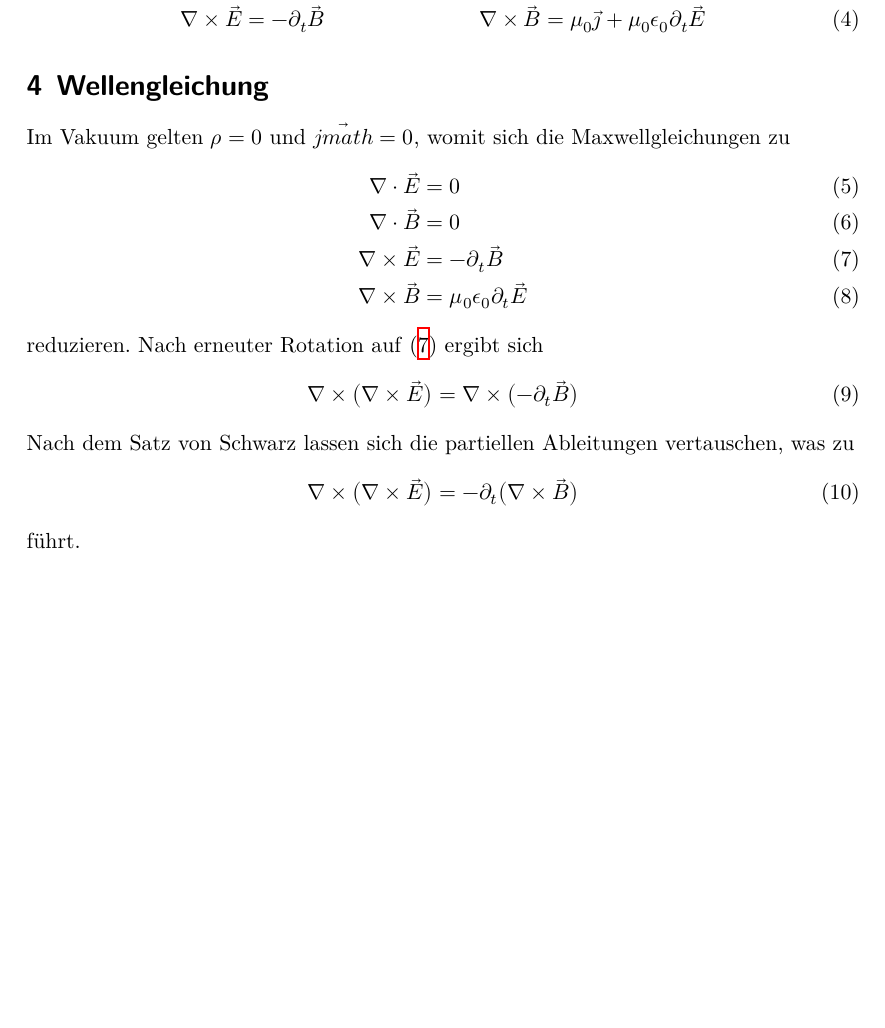
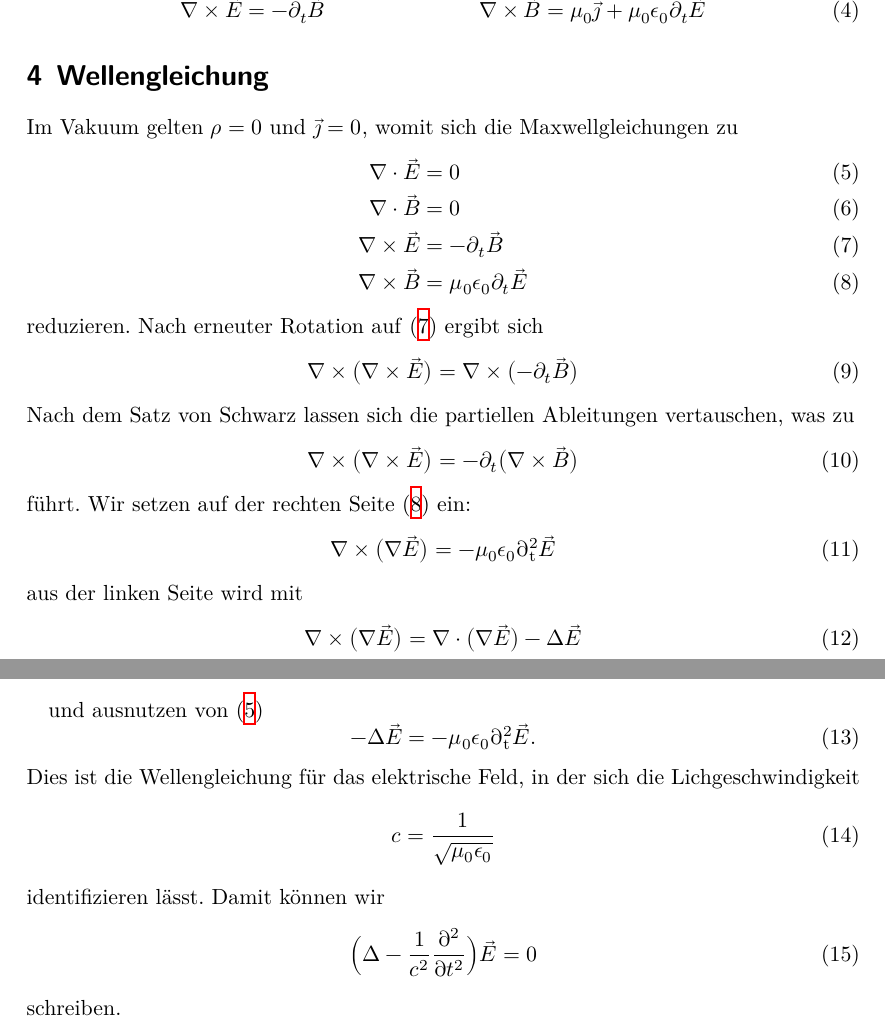
Before and after one commit to pascalgutjahr/hello-world, a LaTeX document (Mathe-Aufgaben.tex): part of the page before the commit and two parts of pages 1 and 2 of 2 after it, the two joined at a grey line, cut so that both start at the same text, the shorter picture padded with empty space. Compiled offline with XeLaTeX.

Commit message:
fast fertig

```diff
--- a/Mathe-Aufgaben.tex
+++ b/Mathe-Aufgaben.tex
@@ -51,7 +51,7 @@ eines stromdurchlossenen Leiters ergibt sich zu
     +\mu_0\epsilon_0\partial_t\vec{E}
 \end{align}
 \section{Wellengleichung}
-Im Vakuum gelten $\rho=0$ und $\vec{jmath}=0$, womit sich die Maxwellgleichungen
+Im Vakuum gelten $\rho=0$ und $\vec{\jmath}=0$, womit sich die Maxwellgleichungen
 zu
 \begin{align}
   \nabla\cdot\vec{E}&=0 \label{eqn:max1} \\
@@ -69,7 +69,32 @@ Nach dem Satz von Schwarz lassen sich die partiellen Ableitungen vertauschen, wa
 \nabla\times\bigl(\nabla\times\vec{E}\bigr)=-\partial_t\bigl(\nabla\times\vec{B}\bigr)
 \label{eqn:schwarz}
 \ee
-führt.
+führt. Wir setzen auf der rechten Seite \eqref{eqn:max4} ein:
+\be
+\nabla\times\bigl(\nabla\vec{E}\bigr)=-\mu_0\epsilon_0\symup{\partial_t^2}\vec{E}\label{eqn:ein}
+\ee
+aus der linken Seite wird mit
+\be
+\nabla\times\bigl(\nabla\vec{E}\bigr)=\nabla\cdot\bigl(\nabla\vec{E}\bigr)-\Delta
+\vec{E} \label{eqn:2}
+\ee
+\newpage
+und ausnutzen von \eqref{eqn:max1}
+\be
+-\Delta\vec{E}=-\mu_0\epsilon_0\symup{\partial_t^2}\vec{E}.
+\label{eqn:13}
+\ee
+Dies ist die Wellengleichung für das elektrische Feld,
+in der sich die Lichgeschwindigkeit
+\be
+c=\frac{1}{\sqrt{\mu_0\epsilon_0}}\label{eqn:14}
+\ee
+identifizieren lässt. Damit können wir
+\be
+\Bigl(\Delta-\frac{1}{c^2}\frac{\symup{\partial^2}}{\symup{\partial}t^2}\Bigr)
+\vec{E}=0 \label{eqn:15}
+\ee
+schreiben.
 \end{document}
 
 
```
